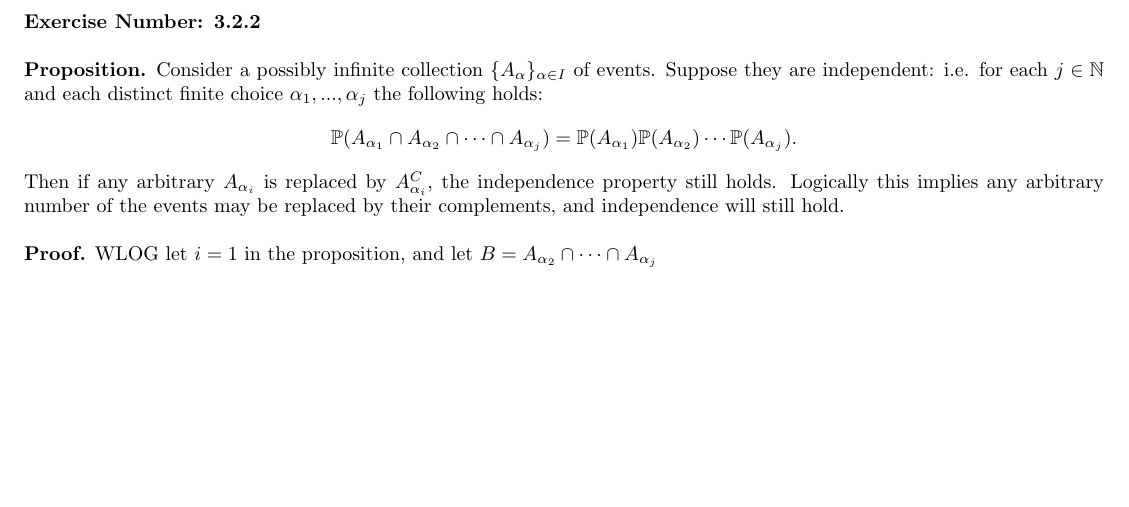
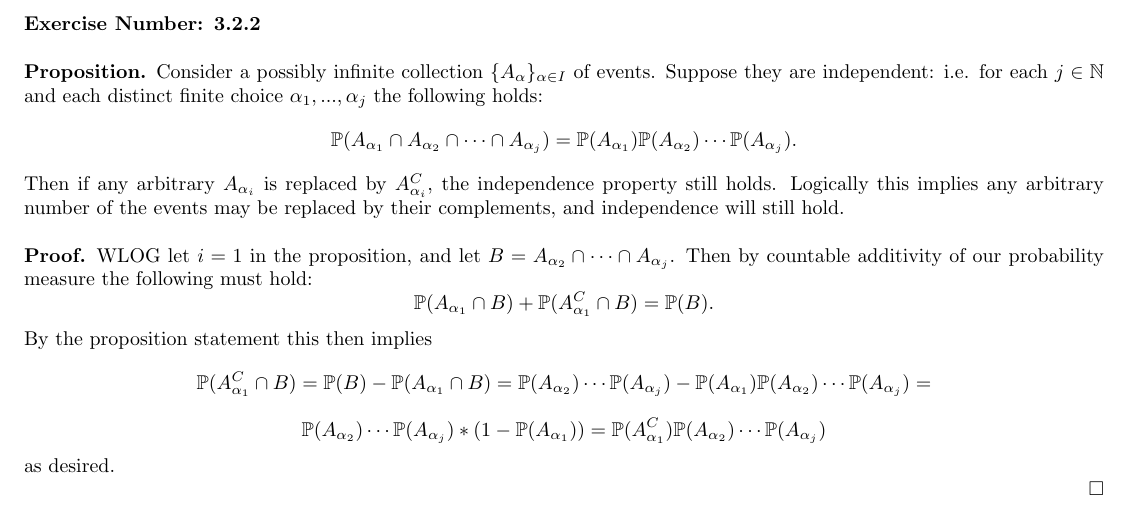
Before and after one commit to mjmalek218/rigorous-probability, a LaTeX document (Chap3/completed_problems/three_2_2.tex): part of the page, cut so that both start at the same text, the shorter picture padded with empty space. Compiled offline with pdfLaTeX.

Commit message:
finished 3.2.2

```diff
--- a/Chap3/inprogress_problems/three_2_2.tex
+++ b/Chap3/completed_problems/three_2_2.tex
@@ -15,7 +15,9 @@ of events. Suppose they are independent: i.e. for each $j \in \mathbb{N}$ and ea
 
 \bigskip
 
-\noindent \textbf{Proof.} WLOG let $i = 1$ in the proposition, and let $B =  A_{\alpha_2} \cap \cdots \cap A_{\alpha_j}$
+\noindent \textbf{Proof.} WLOG let $i = 1$ in the proposition, and let $B =  A_{\alpha_2} \cap \cdots \cap A_{\alpha_j}$. Then by countable additivity of our probability measure the following must hold: \[\mathbb{P}(A_{\alpha_1} \cap B) + \mathbb{P}(A_{\alpha_1}^C \cap B)  =\mathbb{P}(B).\] By the proposition statement this then implies \[\mathbb{P}(A_{\alpha_1}^C \cap B)  = \mathbb{P}(B) - \mathbb{P}(A_{\alpha_1} \cap B) =  \mathbb{P} (A_{\alpha_2}) \cdots \mathbb{P}( A_{\alpha_j}) - \mathbb{P} (A_{\alpha_1}) \mathbb{P} (A_{\alpha_2}) \cdots \mathbb{P}( A_{\alpha_j}) = \] \[\mathbb{P} (A_{\alpha_2}) \cdots \mathbb{P}( A_{\alpha_j}) * (1 - \mathbb{P}(A_{\alpha_1})) = \mathbb{P} (A_{\alpha_1}^C) \mathbb{P} (A_{\alpha_2}) \cdots \mathbb{P}( A_{\alpha_j})\] as desired.
+
+\hfill $\Box$
 
 
 \end{document}
```
Also changed, not shown: Chap3/completed_problems/three_2_2.pdf (added), Chap3/inprogress_problems/three_2_2.pdf (deleted).
